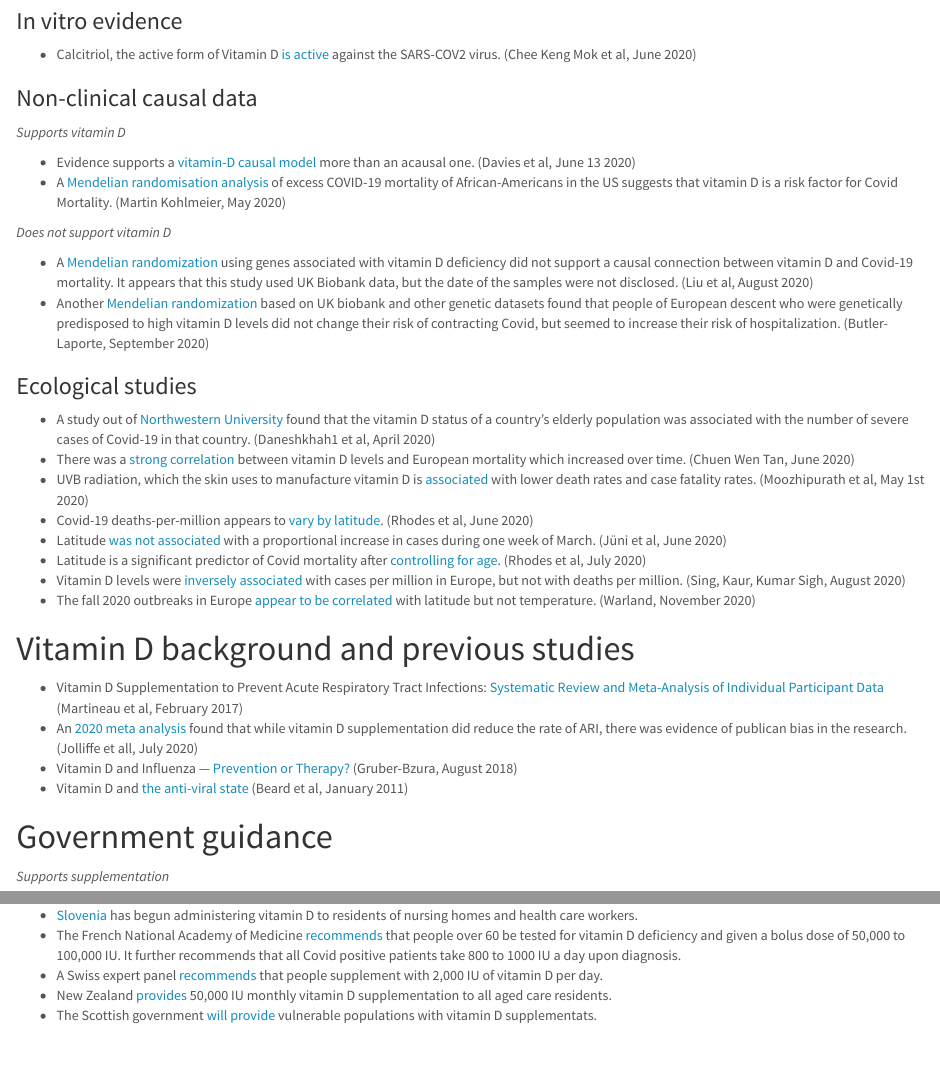
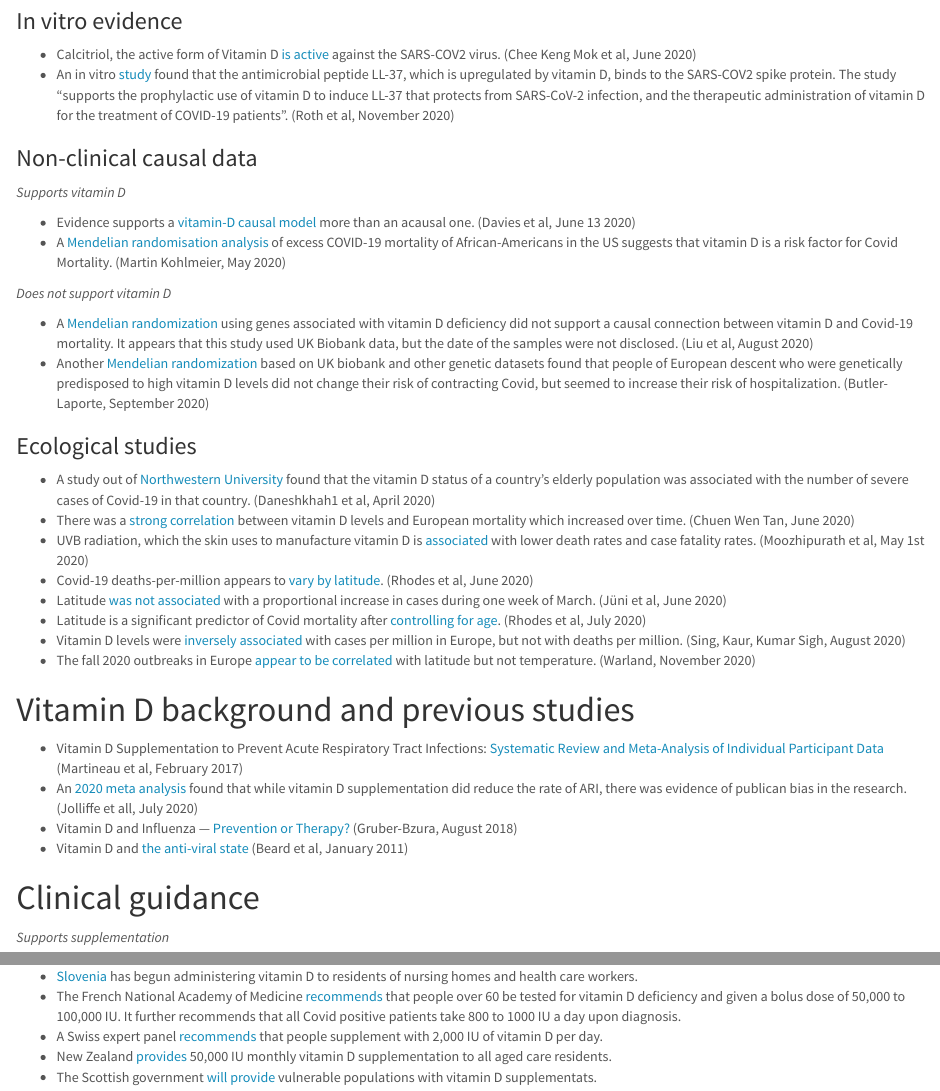
Before and after one commit to gshotwell/vitamin_d_covid, an R Markdown document (index.Rmd): the page in a window 1100 px wide, from 2310 px down, and a second part further down, joined at a grey line. The pictures show the output file index.html that the author committed with the source, opened offline.

Commit message:
Additional in vitro evidence

```diff
--- a/index.Rmd
+++ b/index.Rmd
@@ -110,6 +110,7 @@ The comparator groups in this study are a bit strange because low vitamin D leve
 
 ### In vitro evidence
 - Calcitriol, the active form of Vitamin D [is active](https://www.biorxiv.org/content/10.1101/2020.06.21.162396v1) against the SARS-COV2 virus. (Chee Keng Mok et al, June 2020)
+- An in vitro [study](https://www.biorxiv.org/content/10.1101/2020.12.02.408153v1) found that the antimicrobial peptide LL-37, which is upregulated by vitamin D, binds to the SARS-COV2 spike protein. The study "supports the prophylactic use of vitamin D to induce LL-37 that protects from SARS-CoV-2 infection, and the therapeutic administration of vitamin D for the treatment of COVID-19 patients". (Roth et al, November 2020)
 
 ### Non-clinical causal data
 
@@ -142,7 +143,7 @@ The comparator groups in this study are a bit strange because low vitamin D leve
 - Vitamin D and Influenza — [Prevention or Therapy?](https://www.ncbi.nlm.nih.gov/pmc/articles/PMC6121423/) (Gruber-Bzura, August 2018)
 - Vitamin D and [the anti-viral state](https://www.ncbi.nlm.nih.gov/pmc/articles/PMC3308600/) (Beard et al, January 2011)
 
-# Government guidance
+# Clinical guidance
 
 *Supports supplementation*
 
```
Also changed, not shown: index.html, index.Rmd (1 more changed lines).
